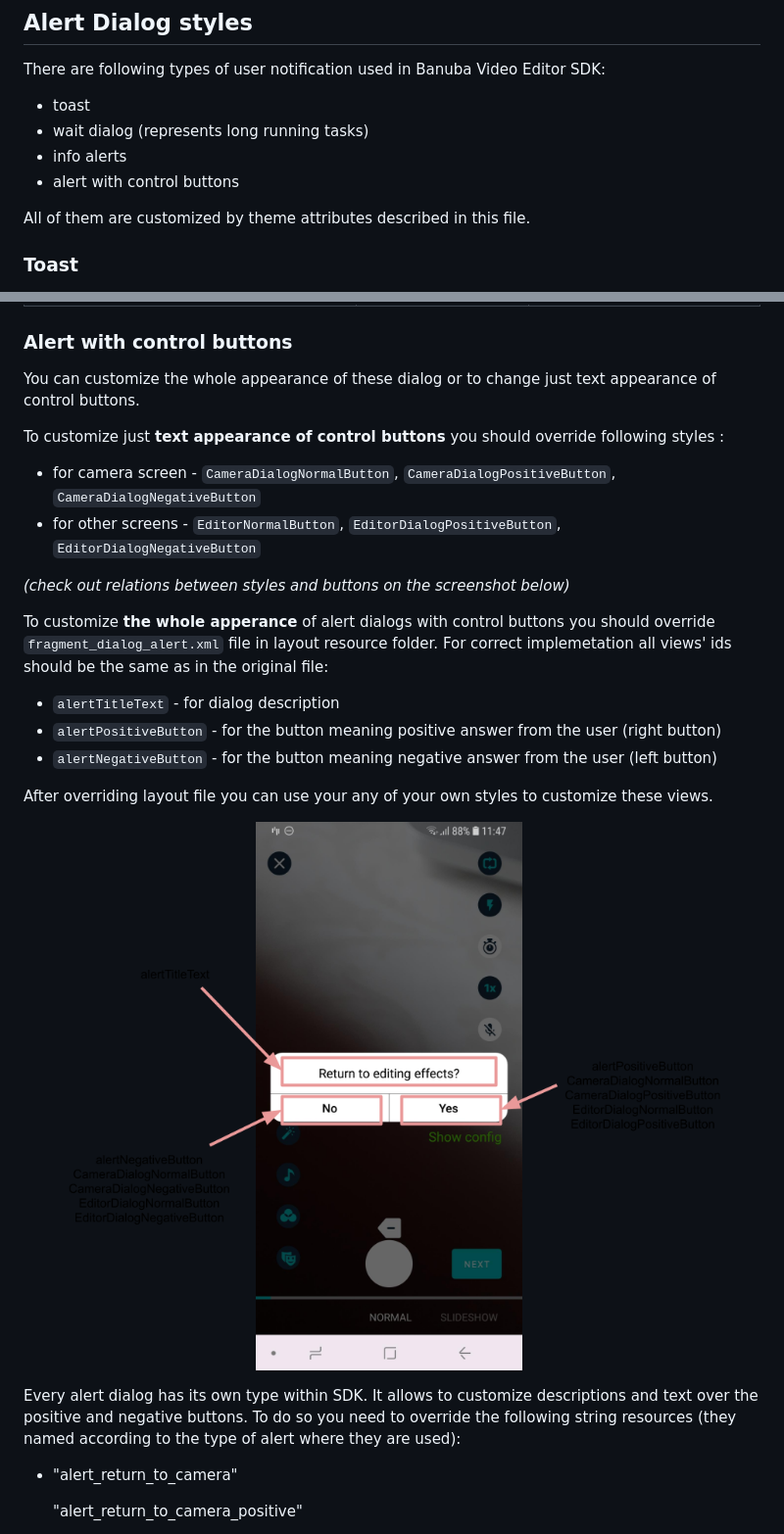
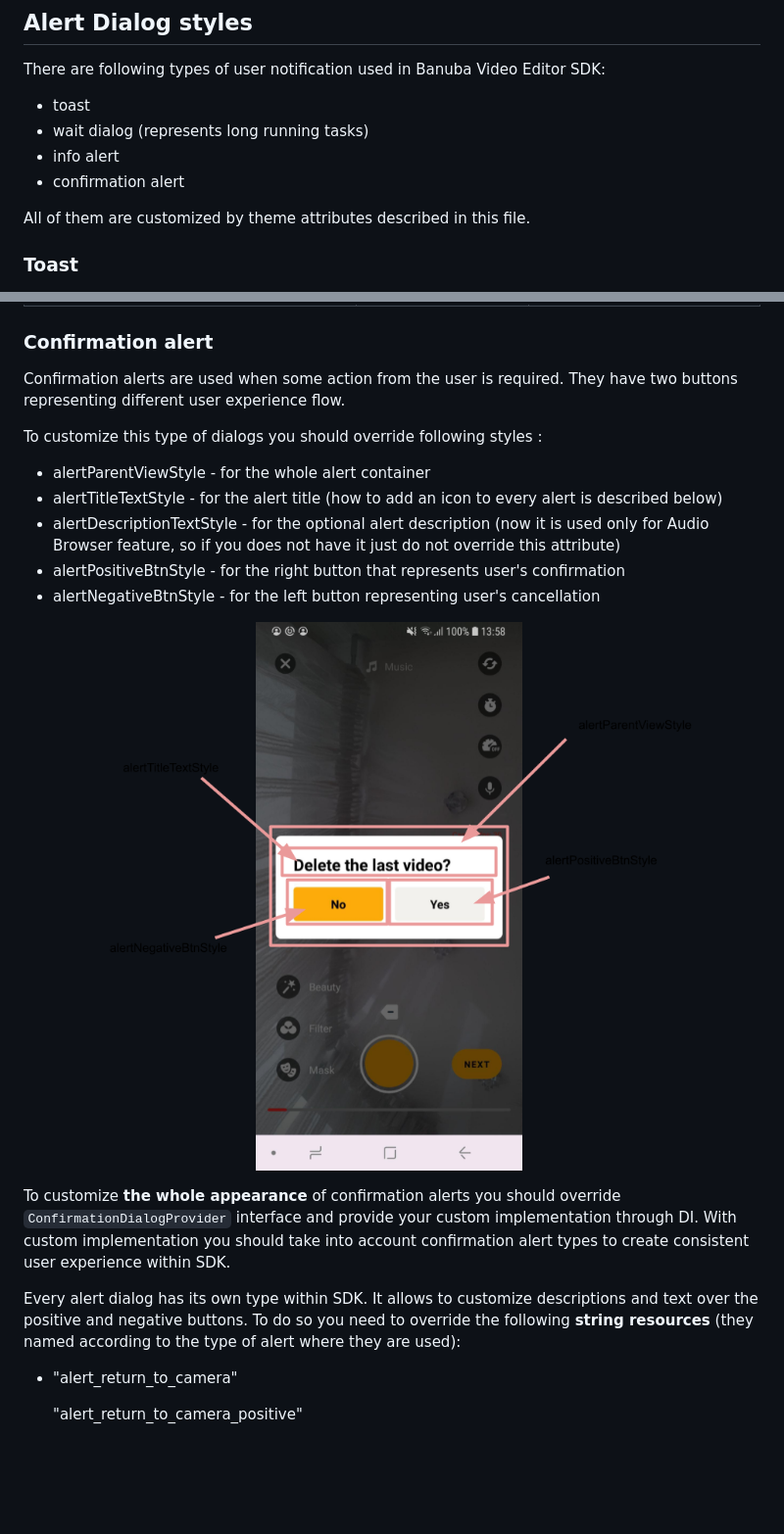
Before and after one commit to Banuba/ve-sdk-android-integration-sample, a Markdown page: mddocs/alert_styles.md, 2 parts joined by grey strips. Shown at 98% size. Rendered like a GitHub page; pictures changed too: mddocs/screenshots/alert4.png; blank space fills up the shorter version.

Commit message:
update confirmation alert description (#82)
* update confirmation alert description

* grammar fix

Co-authored-by: Alexander <alexander.bernat@banuba.com>

```diff
--- a/mddocs/alert_styles.md
+++ b/mddocs/alert_styles.md
@@ -4,8 +4,8 @@
 There are following types of user notification used in Banuba Video Editor SDK:
 - toast
 - wait dialog (represents long running tasks)
-- info alerts
-- alert with control buttons
+- info alert
+- confirmation alert
 
 All of them are customized by theme attributes described in this file.
 
@@ -58,27 +58,22 @@ Info alerts are messages that are used to show information message to the user (
 | permission_dialog_allow | Allow | button title for simple confirmation from the user
 | permission_dialog_settings | Settings | button title for redirection to application settings (it is used in case the user did not granted permissions but still tries to make something unavailable without permission)
 
-### **Alert with control buttons**
+### **Confirmation alert**
 
-You can customize the whole appearance of these dialog or to change just text appearance of control buttons.
+Confirmation alerts are used when some action from the user is required. They have two buttons representing different user experience flow.
 
-To customize just **text appearance of control buttons** you should override following styles :
-- for camera screen - `CameraDialogNormalButton`, `CameraDialogPositiveButton`, `CameraDialogNegativeButton`
-- for other screens - `EditorNormalButton`, `EditorDialogPositiveButton`, `EditorDialogNegativeButton`
-
-*(check out relations between styles and buttons on the screenshot below)*
-
-To customize **the whole apperance** of alert dialogs with control buttons you should override `fragment_dialog_alert.xml` file in layout resource folder. For correct implemetation all views' ids should be the same as in the original file:
-
-- `alertTitleText` - for dialog description
-- `alertPositiveButton` - for the button meaning positive answer from the user (right button)
-- `alertNegativeButton` - for the button meaning negative answer from the user (left button)
-
-After overriding layout file you can use your any of your own styles to customize these views.
+To customize this type of dialogs you should override following styles :
+ - alertParentViewStyle - for the whole alert container
+ - alertTitleTextStyle - for the alert title (how to add an icon to every alert is described below)
+ - alertDescriptionTextStyle - for the optional alert description (now it is used only for Audio Browser feature, so if you does not have it just do not override this attribute)
+ - alertPositiveBtnStyle - for the right button that represents user's confirmation
+ - alertNegativeBtnStyle - for the left button representing user's cancellation
 
 ![img](screenshots/alert4.png)
 
-Every alert dialog has its own type within SDK. It allows to customize descriptions and text over the positive and negative buttons. To do so you need to override the following string resources (they named according to the type of alert where they are used):
+To customize **the whole appearance** of confirmation alerts you should override `ConfirmationDialogProvider` interface and provide your custom implementation through DI. With custom implementation you should take into account confirmation alert types to create consistent user experience within SDK.
+
+Every alert dialog has its own type within SDK. It allows to customize descriptions and text over the positive and negative buttons. To do so you need to override the following **string resources** (they named according to the type of alert where they are used):
 - "alert_return_to_camera"
 
     "alert_return_to_camera_positive"
```
Also changed, not shown: other parts of mddocs/alert_styles.md (+1 -1 lines).
